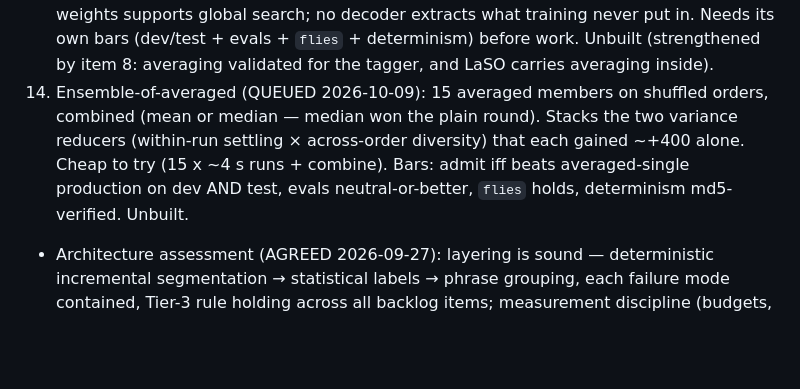
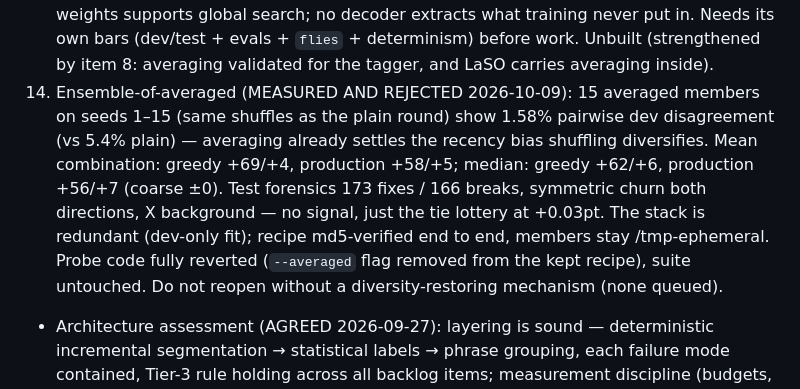
Before and after one commit to jonathanmorley/tree-sitter-english, a Markdown page: AGENTS.md, the part around the change. GitHub-like rendering; blank space fills up the shorter version.

Commit message:
Ensemble-of-averaged rejected (diversity 1.58%, test churn-symmetric)

```diff
--- a/AGENTS.md
+++ b/AGENTS.md
@@ -1139,14 +1139,19 @@ suspect; item 4 proceeds with its own bars.
     own bars (dev/test + evals + `flies` + determinism) before
     work. Unbuilt (strengthened by item 8: averaging validated
     for the tagger, and LaSO carries averaging inside).
-14. Ensemble-of-averaged (QUEUED 2026-10-09): 15 averaged members
-    on shuffled orders, combined (mean or median — median won
-    the plain round). Stacks the two variance reducers (within-run
-    settling × across-order diversity) that each gained ~+400
-    alone. Cheap to try (15 x ~4 s runs + combine). Bars: admit
-    iff beats averaged-single production on dev AND test, evals
-    neutral-or-better, `flies` holds, determinism md5-verified.
-    Unbuilt.
+14. Ensemble-of-averaged (MEASURED AND REJECTED 2026-10-09):
+    15 averaged members on seeds 1–15 (same shuffles as the plain
+    round) show 1.58% pairwise dev disagreement (vs 5.4% plain) —
+    averaging already settles the recency bias shuffling
+    diversifies. Mean combination: greedy +69/+4, production
+    +58/+5; median: greedy +62/+6, production +56/+7 (coarse
+    ±0). Test forensics 173 fixes / 166 breaks, symmetric churn
+    both directions, X background — no signal, just the tie
+    lottery at +0.03pt. The stack is redundant (dev-only fit);
+    recipe md5-verified end to end, members stay /tmp-ephemeral.
+    Probe code fully reverted (`--averaged` flag removed from the
+    kept recipe), suite untouched. Do not reopen without a
+    diversity-restoring mechanism (none queued).
 
 - Architecture assessment (AGREED 2026-09-27): layering is sound —
   deterministic incremental segmentation → statistical labels →
```
